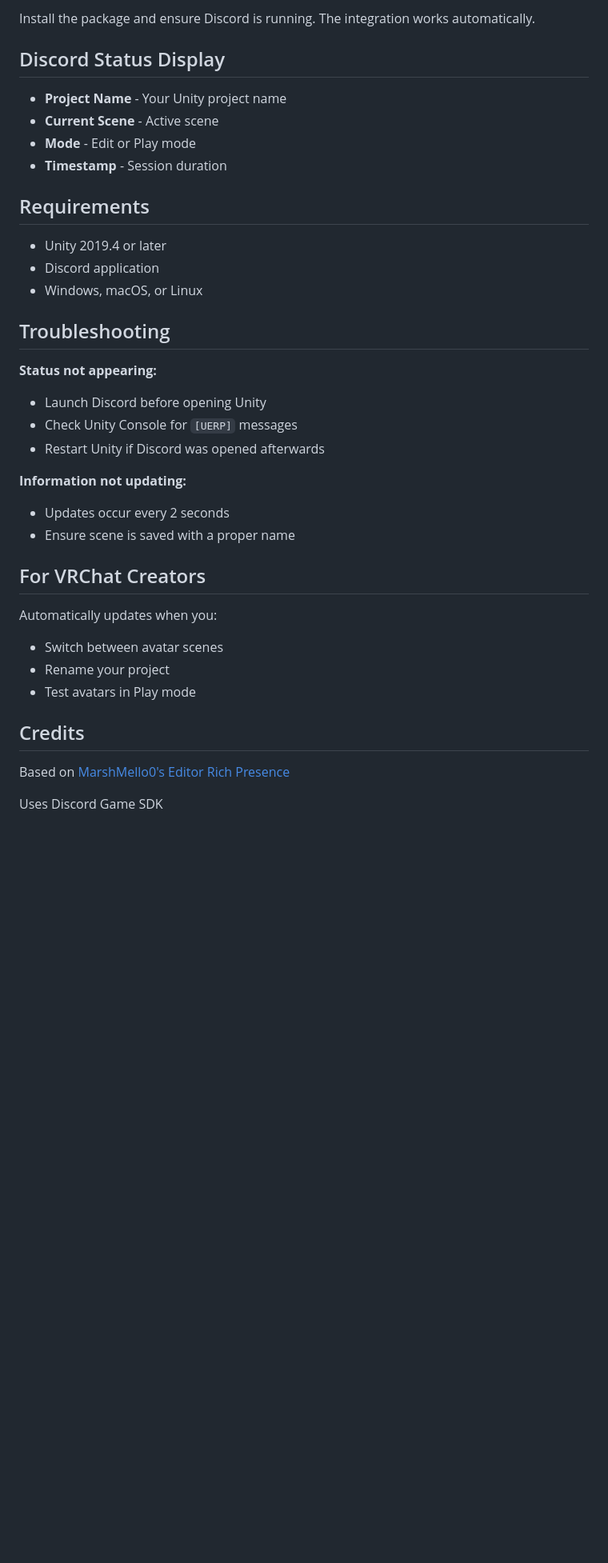
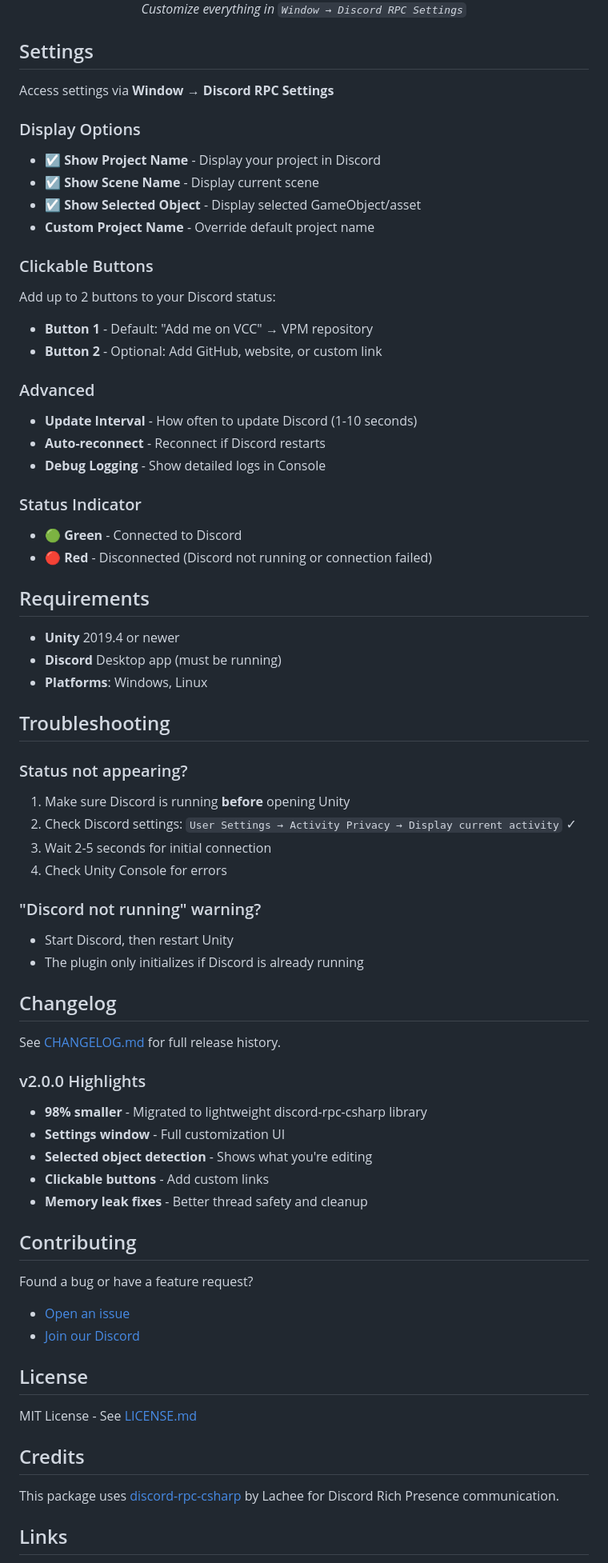
Before and after one commit to Akryst/Unity-Discord-RPC, a Markdown page: README.md, the part around one of its changes. Shown at 80% size. GitHub-like rendering; blank space fills up the shorter version.

```diff
--- a/README.md
+++ b/README.md
@@ -29,40 +66,74 @@ Designed for VRChat avatar creators.
 
-Install the package and ensure Discord is running. The integration works automatically.
+*Customize everything in `Window → Discord RPC Settings`*
+</div>
 
-## Discord Status Display
+## Settings
 
-- **Project Name** - Your Unity project name
-- **Current Scene** - Active scene
-- **Mode** - Edit or Play mode
-- **Timestamp** - Session duration
+Access settings via **Window → Discord RPC Settings**
+
+### Display Options
+- ☑️ **Show Project Name** - Display your project in Discord
+- ☑️ **Show Scene Name** - Display current scene
+- ☑️ **Show Selected Object** - Display selected GameObject/asset
+- **Custom Project Name** - Override default project name
+
+### Clickable Buttons
+Add up to 2 buttons to your Discord status:
+- **Button 1** - Default: "Add me on VCC" → VPM repository
+- **Button 2** - Optional: Add GitHub, website, or custom link
+
+### Advanced
+- **Update Interval** - How often to update Discord (1-10 seconds)
+- **Auto-reconnect** - Reconnect if Discord restarts
+- **Debug Logging** - Show detailed logs in Console
+
+### Status Indicator
+- 🟢 **Green** - Connected to Discord
+- 🔴 **Red** - Disconnected (Discord not running or connection failed)
 
 ## Requirements
 
-- Unity 2019.4 or later
-- Discord application
-- Windows, macOS, or Linux
+- **Unity** 2019.4 or newer
+- **Discord** Desktop app (must be running)
+- **Platforms**: Windows, Linux
 
 ## Troubleshooting
 
-**Status not appearing:**
-- Launch Discord before opening Unity
-- Check Unity Console for `[UERP]` messages
-- Restart Unity if Discord was opened afterwards
+### Status not appearing?
+1. Make sure Discord is running **before** opening Unity
+2. Check Discord settings: `User Settings → Activity Privacy → Display current activity` ✓
+3. Wait 2-5 seconds for initial connection
+4. Check Unity Console for errors
 
-**Information not updating:**
-- Updates occur every 2 seconds
-- Ensure scene is saved with a proper name
+### "Discord not running" warning?
+- Start Discord, then restart Unity
+- The plugin only initializes if Discord is already running
 
-## For VRChat Creators
+## Changelog
 
-Automatically updates when you:
-- Switch between avatar scenes
-- Rename your project
-- Test avatars in Play mode
+See [CHANGELOG.md](CHANGELOG.md) for full release history.
+
+### v2.0.0 Highlights
+- **98% smaller** - Migrated to lightweight discord-rpc-csharp library
+- **Settings window** - Full customization UI
+- **Selected object detection** - Shows what you're editing
+- **Clickable buttons** - Add custom links
+- **Memory leak fixes** - Better thread safety and cleanup
+
+## Contributing
+
+Found a bug or have a feature request?
+
+- [Open an issue](https://github.com/Akryst/Unity-Discord-RPC/issues)
+- [Join our Discord](https://discord.akryst.moe)
+
+## License
+
+MIT License - See [LICENSE.md](LICENSE.md)
 
 ## Credits
 
-Based on [MarshMello0's Editor Rich Presence](https://github.com/MarshMello0/Editor-Rich-Presence)
+This package uses [discord-rpc-csharp](https://github.com/Lachee/discord-rpc-csharp) by Lachee for Discord Rich Presence communication.
 
-Uses Discord Game SDK
+## Links
 
```
Also changed, not shown: other parts of README.md (+63 -15 lines), CHANGELOG.md (+52 -0 lines), Editor/logo.png (added), rpc.png (added), settings.png (added), 13 other files.
